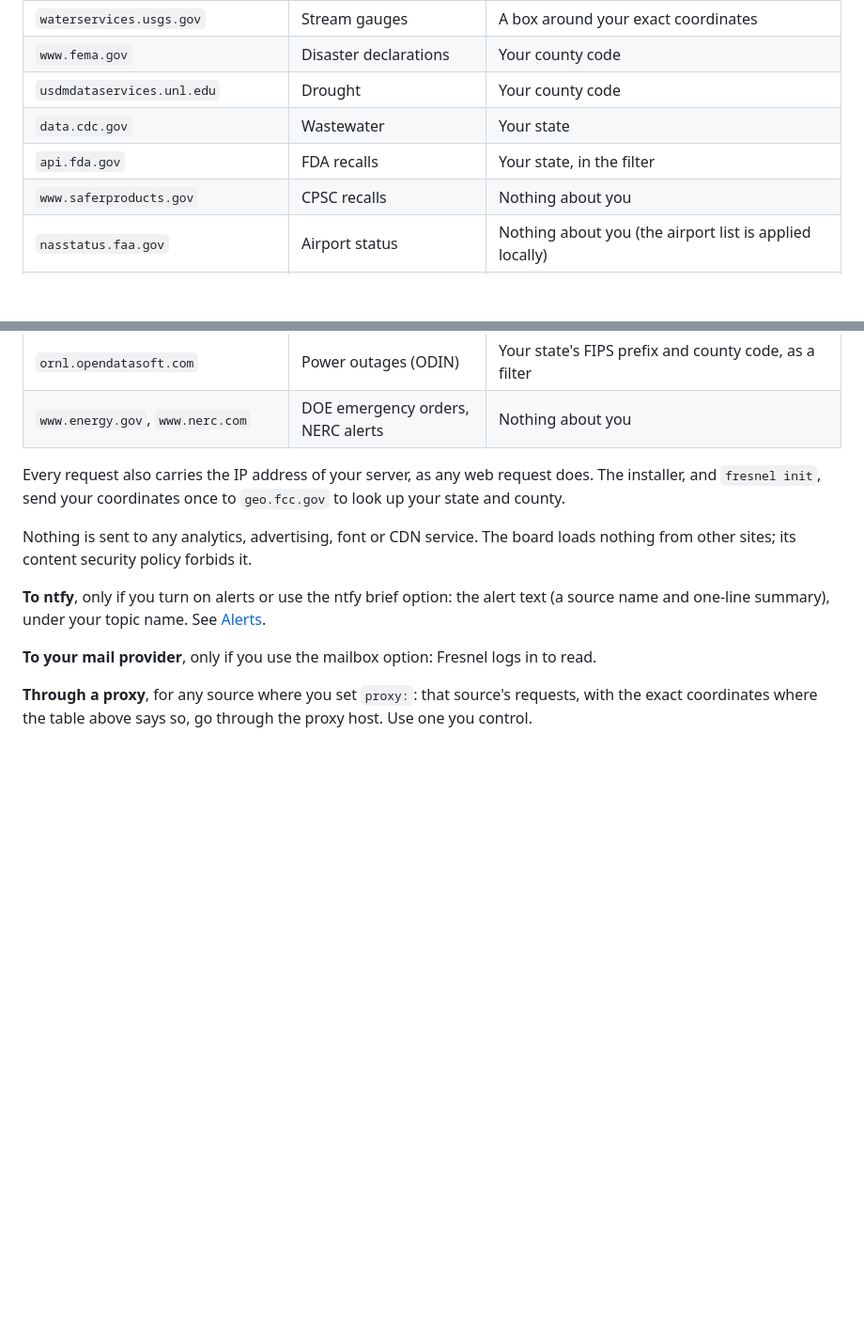
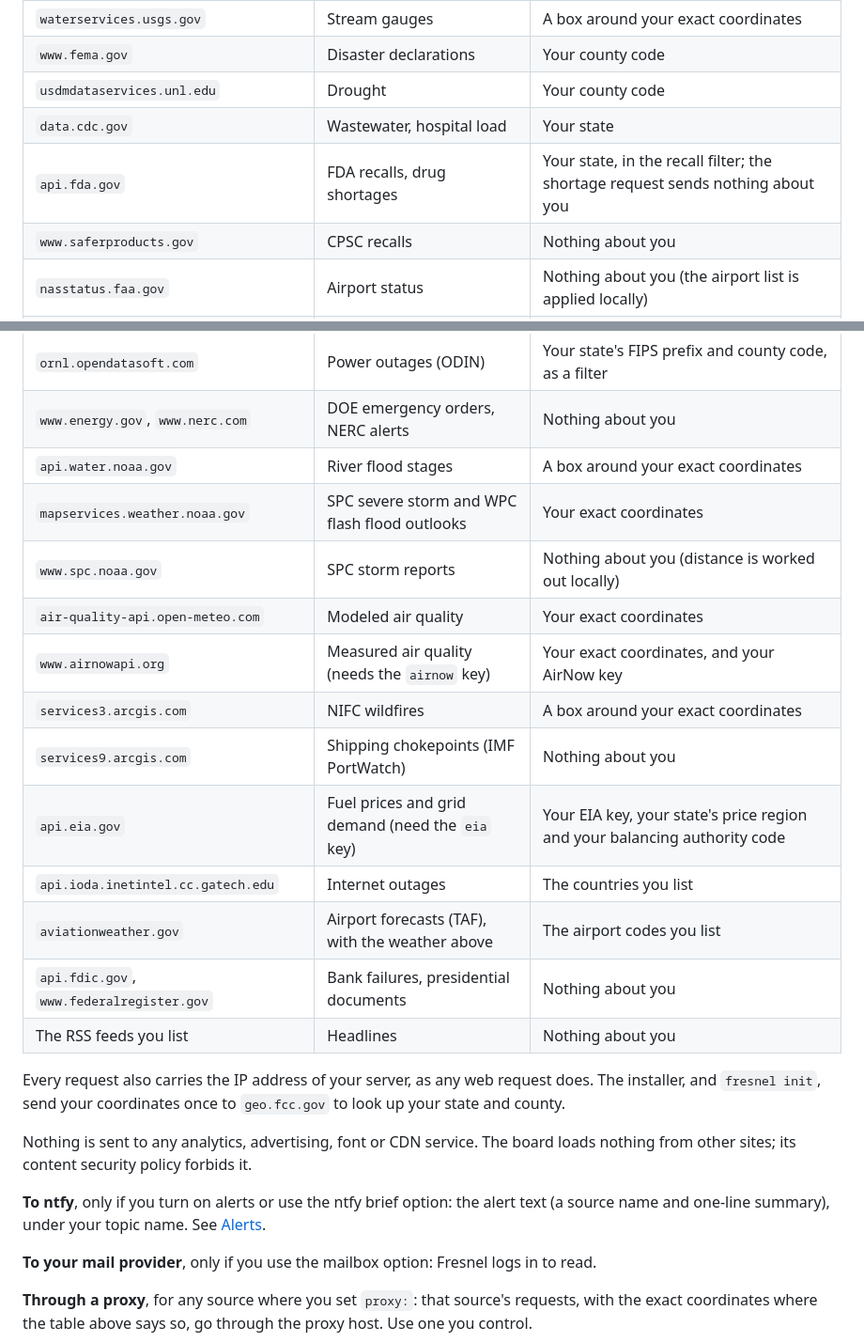
Before and after one commit to ashenroot/Lighthouse, a Markdown page: docs/privacy-security.md, 2 parts joined by grey strips. Shown at 94% size. GitHub-like rendering; blank space fills up the shorter version.

```diff
--- a/docs/privacy-security.md
+++ b/docs/privacy-security.md
@@ -13,8 +13,8 @@ Lighthouse is meant to run on a small server you control. This page says what le
 | `waterservices.usgs.gov` | Stream gauges | A box around your exact coordinates |
 | `www.fema.gov` | Disaster declarations | Your county code |
 | `usdmdataservices.unl.edu` | Drought | Your county code |
-| `data.cdc.gov` | Wastewater | Your state |
-| `api.fda.gov` | FDA recalls | Your state, in the filter |
+| `data.cdc.gov` | Wastewater, hospital load | Your state |
+| `api.fda.gov` | FDA recalls, drug shortages | Your state, in the recall filter; the shortage request sends nothing about you |
 | `www.saferproducts.gov` | CPSC recalls | Nothing about you |
 | `nasstatus.faa.gov` | Airport status | Nothing about you (the airport list is applied locally) |
 | `aviationweather.gov` | Airport weather | The airport codes you list |
@@ -22,6 +22,18 @@ Lighthouse is meant to run on a small server you control. This page says what le
 | `www.cisa.gov` | Known exploited vulnerabilities | Nothing about you |
 | `ornl.opendatasoft.com` | Power outages (ODIN) | Your state's FIPS prefix and county code, as a filter |
 | `www.energy.gov`, `www.nerc.com` | DOE emergency orders, NERC alerts | Nothing about you |
+| `api.water.noaa.gov` | River flood stages | A box around your exact coordinates |
+| `mapservices.weather.noaa.gov` | SPC severe storm and WPC flash flood outlooks | Your exact coordinates |
+| `www.spc.noaa.gov` | SPC storm reports | Nothing about you (distance is worked out locally) |
+| `air-quality-api.open-meteo.com` | Modeled air quality | Your exact coordinates |
+| `www.airnowapi.org` | Measured air quality (needs the `airnow` key) | Your exact coordinates, and your AirNow key |
+| `services3.arcgis.com` | NIFC wildfires | A box around your exact coordinates |
+| `services9.arcgis.com` | Shipping chokepoints (IMF PortWatch) | Nothing about you |
+| `api.eia.gov` | Fuel prices and grid demand (need the `eia` key) | Your EIA key, your state's price region and your balancing authority code |
+| `api.ioda.inetintel.cc.gatech.edu` | Internet outages | The countries you list |
+| `aviationweather.gov` | Airport forecasts (TAF), with the weather above | The airport codes you list |
+| `api.fdic.gov`, `www.federalregister.gov` | Bank failures, presidential documents | Nothing about you |
+| The RSS feeds you list | Headlines | Nothing about you |
 
 Every request also carries the IP address of your server, as any web request does. The installer, and `fresnel init`, send your coordinates once to `geo.fcc.gov` to look up your state and county.
 
```
Also changed, not shown: README.md (+39 -15 lines), docs/board.png.
